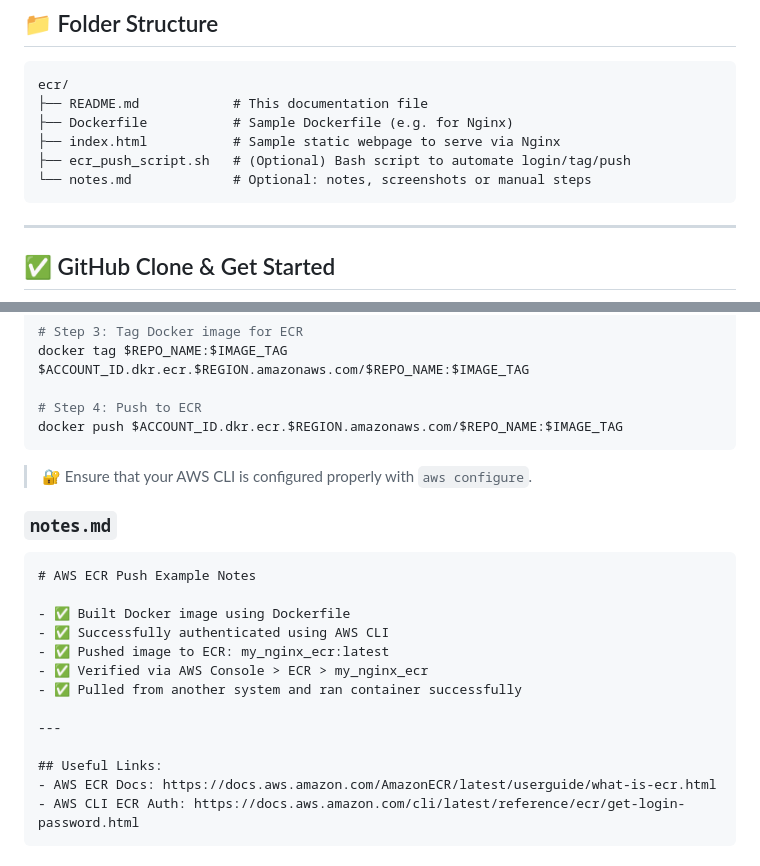
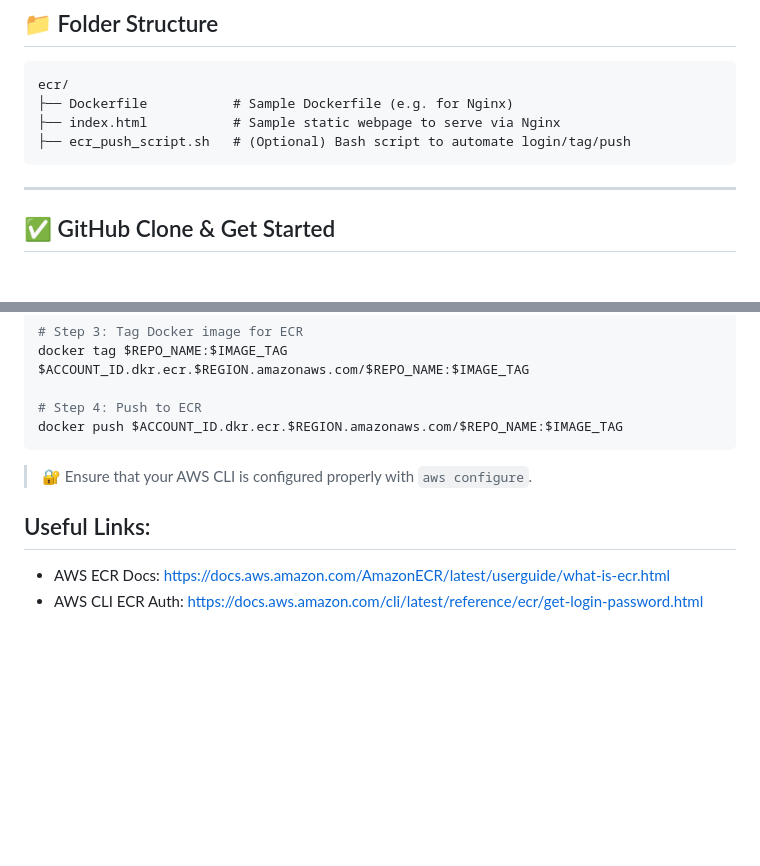
Before and after one commit to Shaikhabdulh/Docker-AWS-ECR, a Markdown page: ecr/readme.md, 2 parts joined by grey strips. Rendered like a GitHub page; blank space fills up the shorter version.

````diff
--- a/ecr/readme.md
+++ b/ecr/readme.md
@@ -65,11 +65,9 @@ docker run -d -p 8080:80 <aws_account_id>.dkr.ecr.<region>.amazonaws.com/my_app:
 
 ```
 ecr/
-├── README.md            # This documentation file
 ├── Dockerfile           # Sample Dockerfile (e.g. for Nginx)
 ├── index.html           # Sample static webpage to serve via Nginx
 ├── ecr_push_script.sh   # (Optional) Bash script to automate login/tag/push
-└── notes.md             # Optional: notes, screenshots or manual steps
 ```
 
 ---
@@ -140,18 +138,6 @@ docker push $ACCOUNT_ID.dkr.ecr.$REGION.amazonaws.com/$REPO_NAME:$IMAGE_TAG
 
 > 🔐 Ensure that your AWS CLI is configured properly with `aws configure`.
 
-### `notes.md`
-```md
-# AWS ECR Push Example Notes
-
-- ✅ Built Docker image using Dockerfile
-- ✅ Successfully authenticated using AWS CLI
-- ✅ Pushed image to ECR: my_nginx_ecr:latest
-- ✅ Verified via AWS Console > ECR > my_nginx_ecr
-- ✅ Pulled from another system and ran container successfully
-
----
-
 ## Useful Links:
 - AWS ECR Docs: https://docs.aws.amazon.com/AmazonECR/latest/userguide/what-is-ecr.html
 - AWS CLI ECR Auth: https://docs.aws.amazon.com/cli/latest/reference/ecr/get-login-password.html
````
